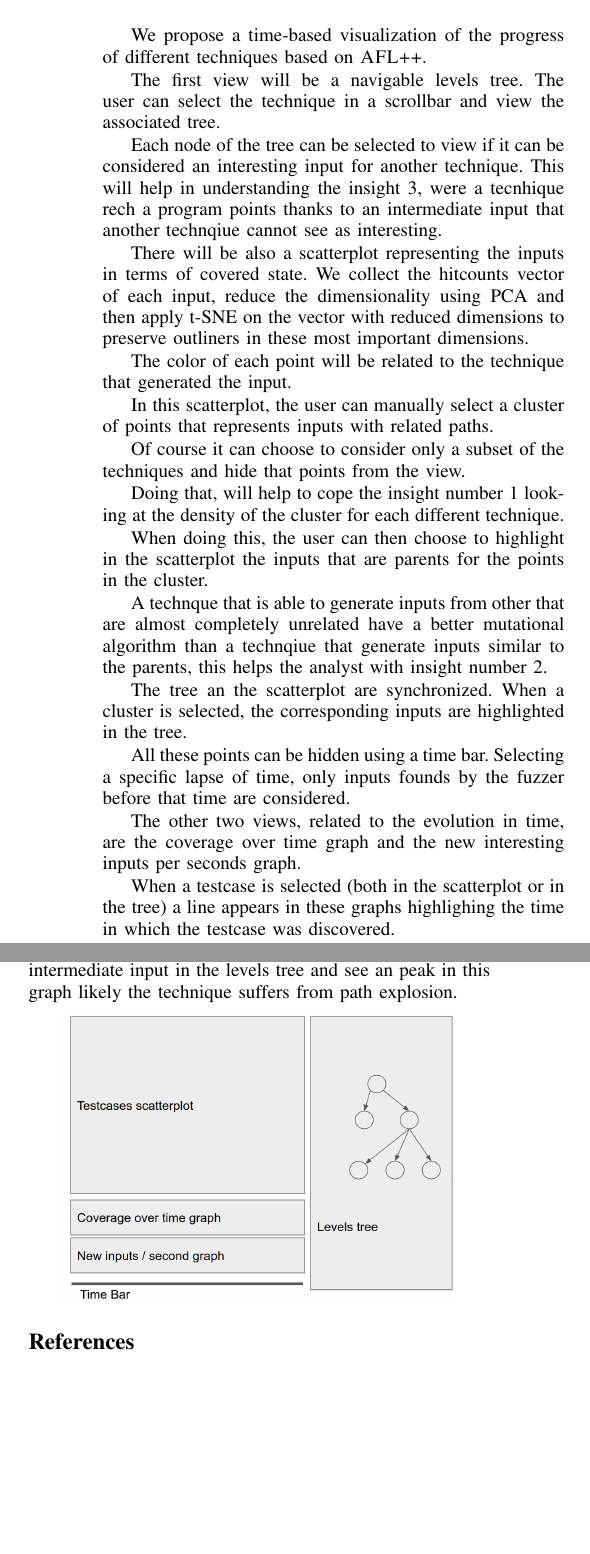
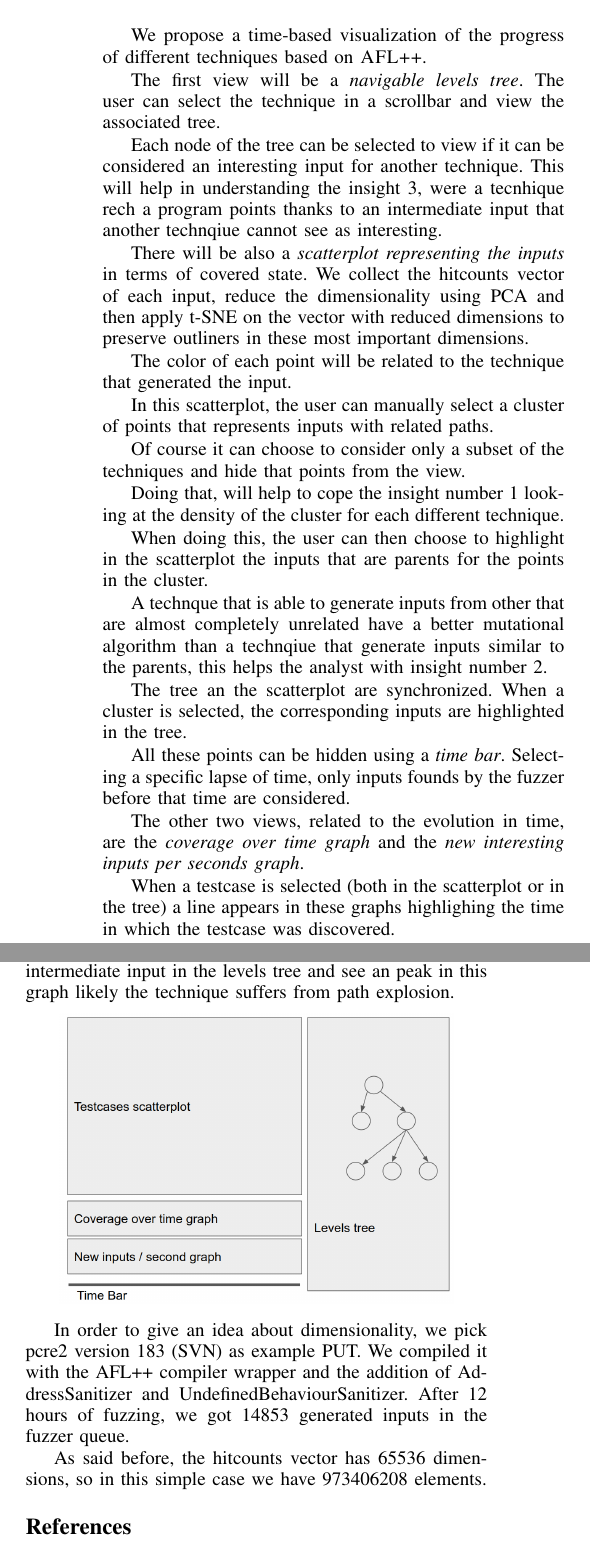
Before and after one commit to andreafioraldi/FuzzSplore, a LaTeX paper (proposal/main.tex): two parts of the columns of page 2 of 3, joined at a grey line, cut so that both start at the same text, the shorter picture padded with empty space. Compiled offline with pdfLaTeX; a missing font is replaced by an installed copy or a similar font; a LaTeX package or settings file that is missing is left out.

Commit message:
finish proposal

```diff
--- a/proposal/main.tex
+++ b/proposal/main.tex
@@ -111,11 +111,11 @@ Looking for parents in this tree, we can evaluate if the intermediate inputs gen
 
 We propose a time-based visualization of the progress of different techniques based on {\sc AFL++}.
 
-The first view will be a navigable levels tree. The user can select the technique in a scrollbar and view the associated tree.
+The first view will be a {\em navigable levels tree}. The user can select the technique in a scrollbar and view the associated tree.
 
 Each node of the tree can be selected to view if it can be considered an interesting input for another technique. This will help in understanding the insight 3, were a tecnhique rech a program points thanks to an intermediate input that another technqiue cannot see as interesting.
 
-There will be also a scatterplot representing the inputs in terms of covered state.
+There will be also a {\em scatterplot representing the inputs} in terms of covered state.
 We collect the hitcounts vector of each input, reduce the dimensionality using PCA and then apply t-SNE on the vector with reduced dimensions to preserve outliners in these most important dimensions.
 
 The color of each point will be related to the technique that generated the input.
@@ -132,9 +132,9 @@ A technque that is able to generate inputs from other that are almost completely
 
 The tree an the scatterplot are synchronized. When a cluster is selected, the corresponding inputs are highlighted in the tree.
 
-All these points can be hidden using a time bar. Selecting a specific lapse of time, only inputs founds by the fuzzer before that time are considered.
+All these points can be hidden using a {\em time bar}. Selecting a specific lapse of time, only inputs founds by the fuzzer before that time are considered.
 
-The other two views, related to the evolution in time, are the coverage over time graph and the new interesting inputs per seconds graph.
+The other two views, related to the evolution in time, are the {\em coverage over time graph} and the {\em new interesting inputs per seconds graph}.
 
 When a testcase is selected (both in the scatterplot or in the tree) a line appears in these graphs highlighing the time in which the testcase was discovered.
 
@@ -146,6 +146,10 @@ Inputs per seconds is related with the levels tree. If a fuzzer generates too ma
 \includegraphics[scale=0.2]{mockup}
 \end{center}
 
+In order to give an idea about dimensionality, we pick pcre2 version 183 (SVN) as example PUT. We compiled it with the AFL++ compiler wrapper and the addition of AddressSanitizer and UndefinedBehaviourSanitizer. After 12 hours of fuzzing, we got 14853 generated inputs in the fuzzer queue.
+
+As said before, the hitcounts vector has 65536 dimensions, so in this simple case we have 973406208 elements.
+
 \bibliographystyle{IEEEtran}
 \bibliography{bibliography}
 
```
Also changed, not shown: proposal/main.bbl (deleted), proposal/main.pdf (deleted), proposal/proposal_fioraldi_pileggi.pdf (added), proposal/main.tex (4 more changed lines), 2 other files.
